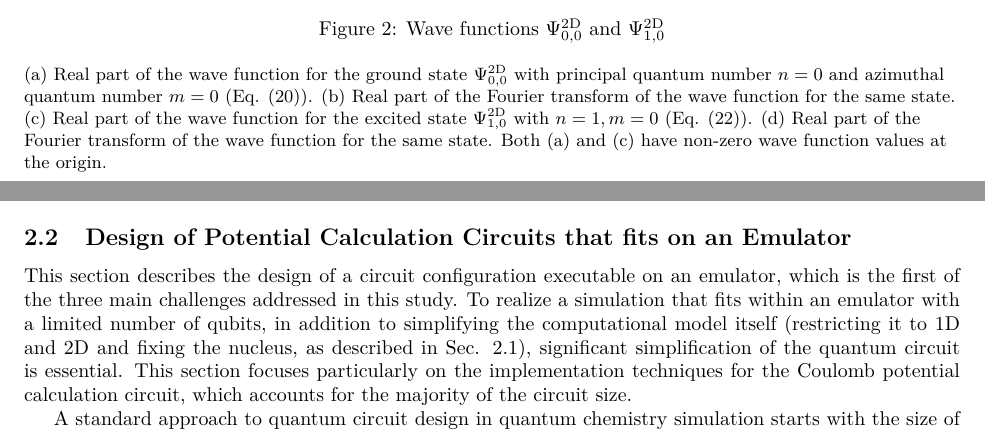
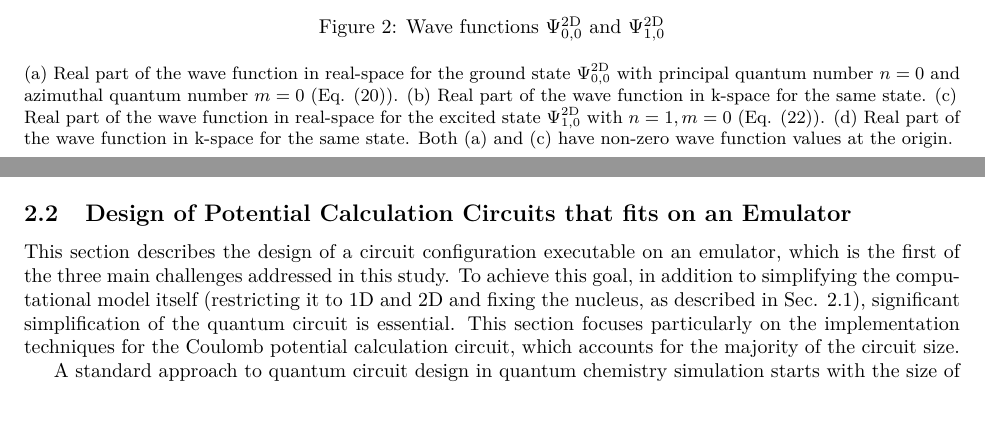
Before and after one commit to hideo67/paper2025, a LaTeX paper (jctc-draft.tex, which reads jctc-draft_2_method.tex): two parts of pages 7 and 9 of 37, joined at a grey line, cut so that both start at the same text. Compiled offline with pdfLaTeX.

Commit message:
touch ups

```diff
--- a/jctc-draft_2_method.tex
+++ b/jctc-draft_2_method.tex
@@ -224,14 +224,14 @@ Fig. \ref{subfig:initial-wavefunction-2d-1-1}, respectively.
     \label{fig:initial-wavefunction-2d-00_10}
     \begin{flushleft}\small
 
-        (a) Real part of the wave function for the ground state $\PsiTwoD_{0,0}$
-        with principal quantum number $n=0$ and azimuthal quantum number $m=0$
-        (Eq. \eqref{eq:psi2D00-wave-function}). (b) Real part of the Fourier
-        transform of the wave function for the same state. (c) Real part of the
-        wave function for the excited state $\PsiTwoD_{1,0}$ with $n=1, m=0$
-        (Eq. \eqref{eq:psi2D10-wave-function}). (d) Real part of the Fourier
-        transform of the wave function for the same state. Both (a) and (c) have
-        non-zero wave function values at the origin.
+        (a) Real part of the wave function in real-space for the ground state
+        $\PsiTwoD_{0,0}$ with principal quantum number $n=0$ and azimuthal
+        quantum number $m=0$ (Eq. \eqref{eq:psi2D00-wave-function}). (b) Real
+        part of the wave function in k-space for the same state. (c) Real part
+        of the wave function in real-space for the excited state
+        $\PsiTwoD_{1,0}$ with $n=1, m=0$ (Eq. \eqref{eq:psi2D10-wave-function}).
+        (d) Real part of the wave function in k-space for the same state. Both
+        (a) and (c) have non-zero wave function values at the origin.
     \end{flushleft}
 \end{figure}
 
@@ -313,9 +313,8 @@ shown in Table \ref{tab:computing-environment}.
 \label{subsec:design-of-potential-calculation}
 This section describes the design of a circuit configuration executable on an
 emulator, which is the first of the three main challenges addressed in this
-study. To realize a simulation that fits within an emulator with a limited
-number of qubits, in addition to simplifying the computational model itself
-(restricting it to 1D and 2D and fixing the nucleus, as described in Sec.
+study. To achieve this goal, in addition to simplifying the computational model
+itself (restricting it to 1D and 2D and fixing the nucleus, as described in Sec.
 \ref{subsec:simulator-model}), significant simplification of the quantum circuit
 is essential. This section focuses particularly on the implementation techniques
 for the Coulomb potential calculation circuit, which accounts for the majority
```
Also changed, not shown: jctc-draft.tex (+2 -2 lines), jctc-draft_a_appendix.tex (+2 -0 lines), jctc-draft_2_method.tex (13 more changed lines).
